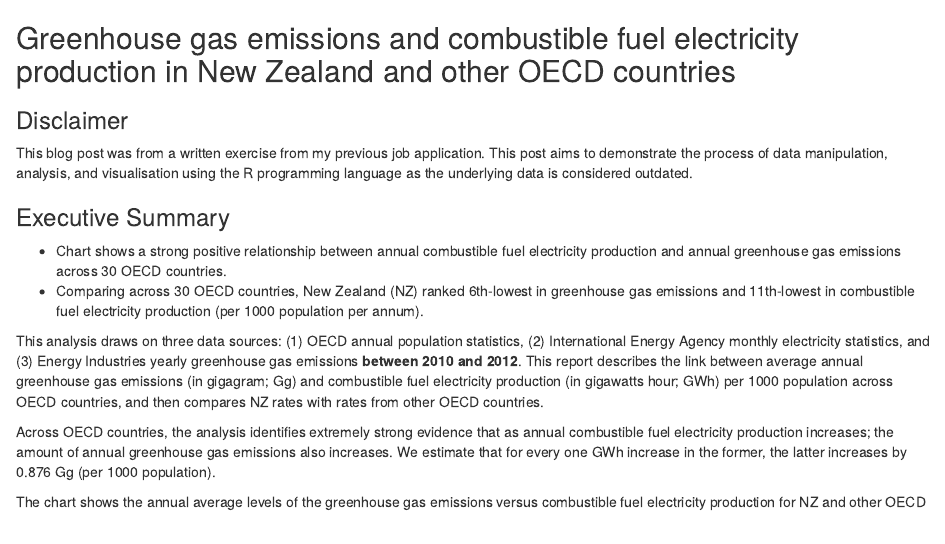
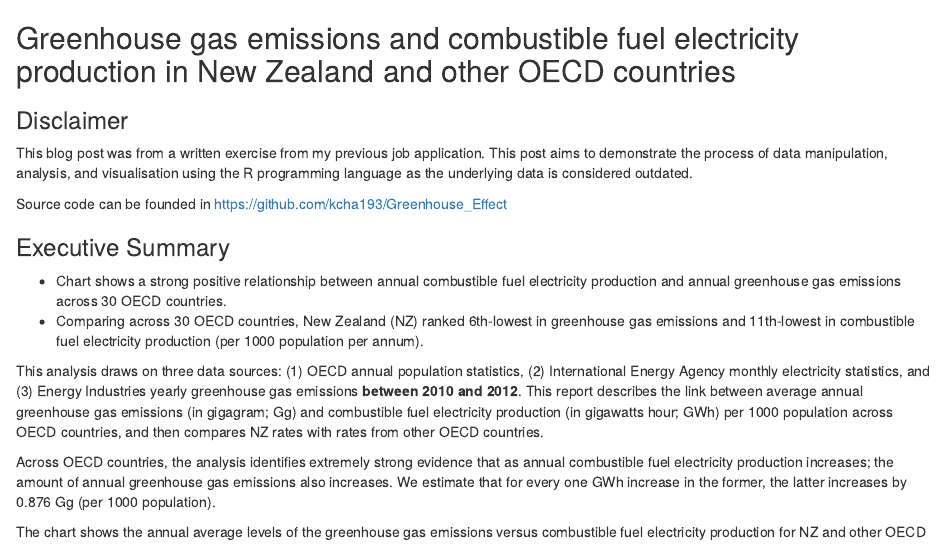
Before and after one commit to kcha193/Greenhouse_Effect, an R Markdown document (Greenhouse Effect.Rmd): the page in a window 1100 px wide, from its top. Rendered offline with R 4.5, knitr and Pandoc, with nearby package versions; some code elsewhere in the file could not run offline.

Commit message:
add where the source code is

```diff
--- a/Greenhouse Effect.Rmd
+++ b/Greenhouse Effect.Rmd
@@ -11,6 +11,8 @@ knitr::opts_chunk$set(echo = TRUE, warning = FALSE, message = FALSE)
 
 ### Disclaimer
 This blog post was from a written exercise from my previous job application. This post aims to demonstrate the process of data manipulation, analysis, and visualisation using the R programming language as the underlying data is considered outdated.
+
+Source code can be founded in https://github.com/kcha193/Greenhouse_Effect
 
 ### Executive Summary
 
```
